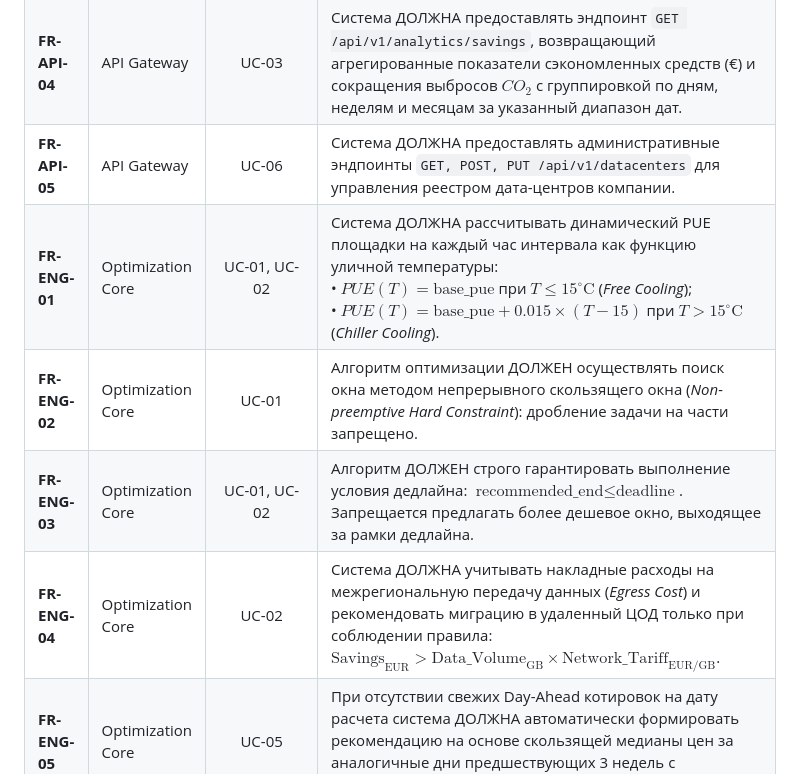
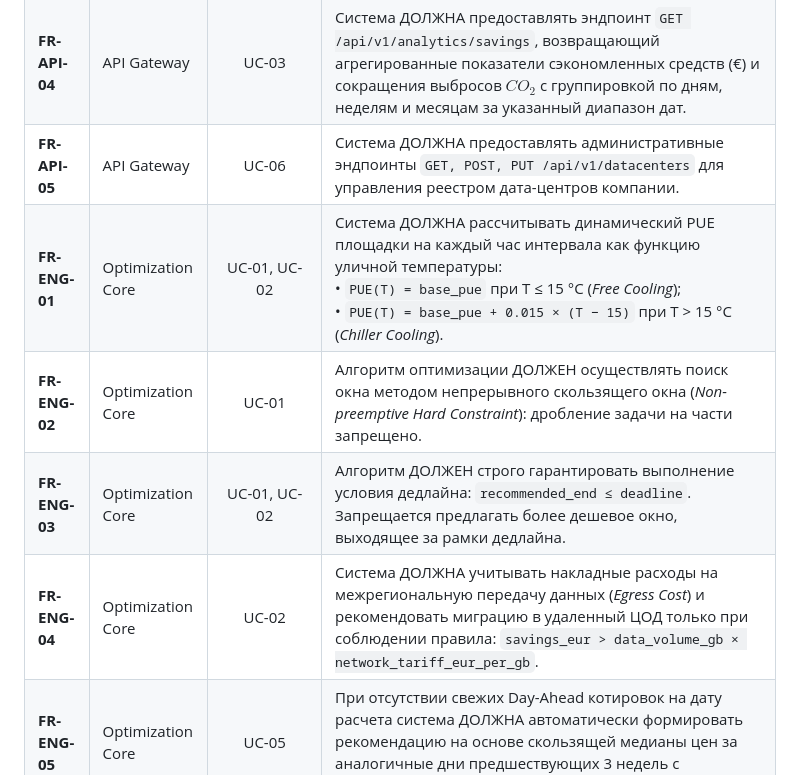
Before and after one commit to Isnob/ecogrid_flow, a Markdown page: docs/REQUIREMENTS.md, the part around the change. Rendered like a GitHub page.

Commit message:
docs: replace broken LaTeX formulas with inline code

```diff
--- a/docs/REQUIREMENTS.md
+++ b/docs/REQUIREMENTS.md
@@ -25,10 +25,10 @@
 | <a id="fr-api-03"></a>**FR-API-03** | API Gateway | UC-01, UC-05 | Ответ эндпоинта рекомендаций ДОЛЖЕН содержать: `recommendation_id`, `job_id`, `target_datacenter`, `recommended_start`, `recommended_end`, `estimated_cost_eur`, `baseline_cost_eur`, `estimated_savings_eur`, `estimated_savings_percent`, `is_fallback` (boolean). **Базовая стоимость** `baseline_cost_eur` — стоимость выполнения той же задачи в ЦОД `preferred_datacenter_id` со старта в `baseline_start`, рассчитанная по тем же ценам и модели PUE, что и рекомендация. `estimated_savings_eur = baseline_cost_eur − estimated_cost_eur`, `estimated_savings_percent = estimated_savings_eur / baseline_cost_eur × 100`. Если дедлайн позже последнего часа с известными ценами, ответ ДОЛЖЕН дополнительно содержать блок `estimated_alternative` — оценочный вариант окна по прогнозным ценам на интервале до дедлайна (иначе блок равен `null`) ([ADR-001](adr/ADR-001-engine-input-data.md)); по умолчанию исполняется основная рекомендация. |
 | <a id="fr-api-04"></a>**FR-API-04** | API Gateway | UC-03 | Система ДОЛЖНА предоставлять эндпоинт `GET /api/v1/analytics/savings`, возвращающий агрегированные показатели сэкономленных средств (€) и сокращения выбросов $CO_2$ с группировкой по дням, неделям и месяцам за указанный диапазон дат. |
 | <a id="fr-api-05"></a>**FR-API-05** | API Gateway | UC-06 | Система ДОЛЖНА предоставлять административные эндпоинты `GET, POST, PUT /api/v1/datacenters` для управления реестром дата-центров компании. |
-| <a id="fr-eng-01"></a>**FR-ENG-01** | Optimization Core | UC-01, UC-02 | Система ДОЛЖНА рассчитывать динамический PUE площадки на каждый час интервала как функцию уличной температуры:<br>• $PUE(T) = \text{base\_pue}$ при $T \le 15^\circ\text{C}$ (*Free Cooling*);<br>• $PUE(T) = \text{base\_pue} + 0.015 \times (T - 15)$ при $T > 15^\circ\text{C}$ (*Chiller Cooling*). |
+| <a id="fr-eng-01"></a>**FR-ENG-01** | Optimization Core | UC-01, UC-02 | Система ДОЛЖНА рассчитывать динамический PUE площадки на каждый час интервала как функцию уличной температуры:<br>• `PUE(T) = base_pue` при T ≤ 15 °C (*Free Cooling*);<br>• `PUE(T) = base_pue + 0.015 × (T − 15)` при T > 15 °C (*Chiller Cooling*). |
 | <a id="fr-eng-02"></a>**FR-ENG-02** | Optimization Core | UC-01 | Алгоритм оптимизации ДОЛЖЕН осуществлять поиск окна методом непрерывного скользящего окна (*Non-preemptive Hard Constraint*): дробление задачи на части запрещено. |
-| <a id="fr-eng-03"></a>**FR-ENG-03** | Optimization Core | UC-01, UC-02 | Алгоритм ДОЛЖЕН строго гарантировать выполнение условия дедлайна: $\text{recommended\_end} \le \text{deadline}$. Запрещается предлагать более дешевое окно, выходящее за рамки дедлайна. |
-| <a id="fr-eng-04"></a>**FR-ENG-04** | Optimization Core | UC-02 | Система ДОЛЖНА учитывать накладные расходы на межрегиональную передачу данных (*Egress Cost*) и рекомендовать миграцию в удаленный ЦОД только при соблюдении правила: $\text{Savings}_{\text{EUR}} > \text{Data\_Volume}_{\text{GB}} \times \text{Network\_Tariff}_{\text{EUR/GB}}$. |
+| <a id="fr-eng-03"></a>**FR-ENG-03** | Optimization Core | UC-01, UC-02 | Алгоритм ДОЛЖЕН строго гарантировать выполнение условия дедлайна: `recommended_end ≤ deadline`. Запрещается предлагать более дешевое окно, выходящее за рамки дедлайна. |
+| <a id="fr-eng-04"></a>**FR-ENG-04** | Optimization Core | UC-02 | Система ДОЛЖНА учитывать накладные расходы на межрегиональную передачу данных (*Egress Cost*) и рекомендовать миграцию в удаленный ЦОД только при соблюдении правила: `savings_eur > data_volume_gb × network_tariff_eur_per_gb`. |
 | <a id="fr-eng-05"></a>**FR-ENG-05** | Optimization Core | UC-05 | При отсутствии свежих Day-Ahead котировок на дату расчета система ДОЛЖНА автоматически формировать рекомендацию на основе скользящей медианы цен за аналогичные дни предшествующих 3 недель с установкой флага `is_fallback = true`. |
 | <a id="fr-etl-01"></a>**FR-ETL-01** | Ingestion Layer | UC-04 | Система ДОЛЖНА выполнять автоматический опрос ENTSO-E API не реже одного раза в сутки в интервале 13:00–14:00 CET для загрузки котировок Day-Ahead на следующие сутки. |
 | <a id="fr-etl-02"></a>**FR-ETL-02** | Ingestion Layer | UC-04 | Модуль сбора ДОЛЖЕН выполнять периодическую синхронизацию метеопрогноза Open-Meteo каждые 3 часа с шагом горизонта 48 часов для географических координат всех активных ЦОД. |
```
Also changed, not shown: docs/research/pue.md (+1 -1 lines), 1 other file.
